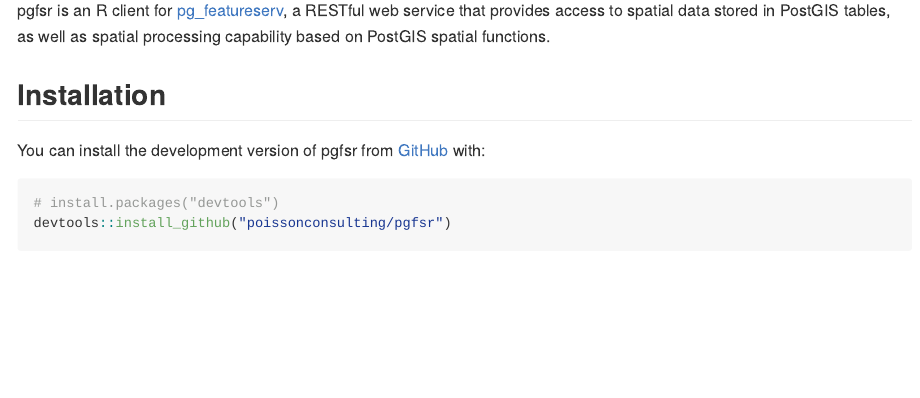
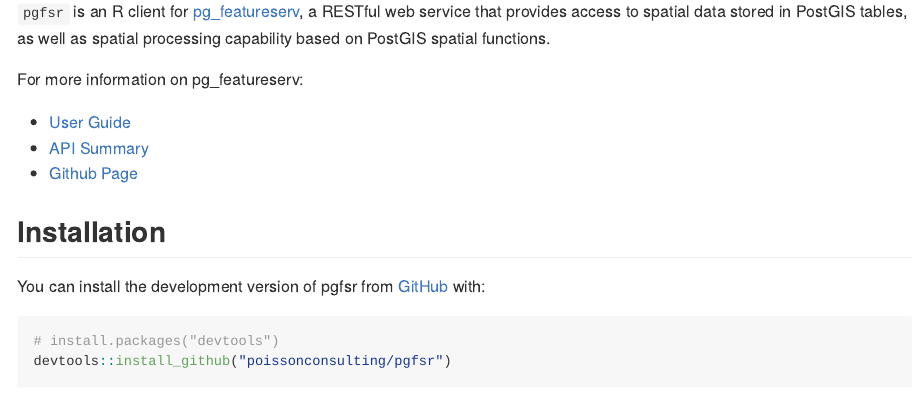
Before and after one commit to poissonconsulting/pgfeatureserv, an R Markdown document (README.Rmd): the page in a window 1100 px wide, from 110 px down. The pictures show the output file README.md that the author committed with the source, drawn offline in the style of GitHub; badge pictures from the web are left out.

Commit message:
add more info on pg_featureserv

```diff
--- a/README.Rmd
+++ b/README.Rmd
@@ -19,7 +19,13 @@
 [![Lifecycle: experimental](https://img.shields.io/badge/lifecycle-experimental-orange.svg)](https://lifecycle.r-lib.org/articles/stages.html#experimental)
 <!-- badges: end -->
 
-pgfsr is an R client for [pg_featureserv](https://github.com/CrunchyData/pg_featureserv), a RESTful web service that provides access to spatial data stored in PostGIS tables, as well as spatial processing capability based on PostGIS spatial functions.
+`pgfsr` is an R client for [pg_featureserv](https://github.com/CrunchyData/pg_featureserv), a RESTful web service that provides access to spatial data stored in PostGIS tables, as well as spatial processing capability based on PostGIS spatial functions.
+
+For more information on pg_featureserv:
+- [User Guide](https://access.crunchydata.com/documentation/pg_featureserv/1.2.0/)
+- [API Summary](https://github.com/CrunchyData/pg_featureserv/blob/master/API.md#feature-collections)
+- [Github Page](https://github.com/CrunchyData/pg_featureserv)
+
 
 ## Installation
 
```
Also changed, not shown: README.md.
